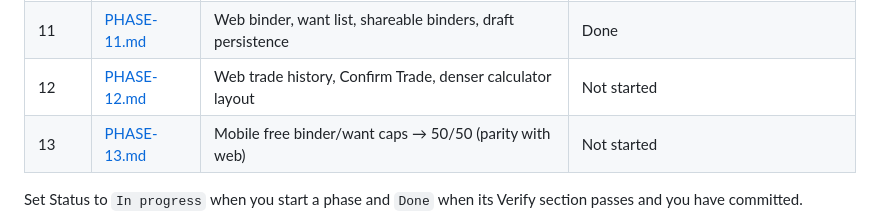
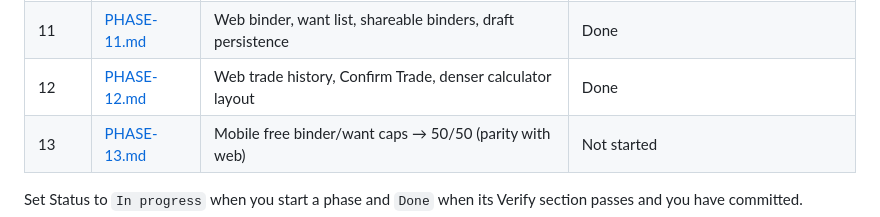
Before and after one commit to MXTradeApps/rifttrades, a Markdown page: docs/port/README.md, the part around the change. Rendered like a GitHub page.

Commit message:
Mark port Phase 12 done
Co-authored-by: Cursor <cursoragent@cursor.com>

```diff
--- a/docs/port/README.md
+++ b/docs/port/README.md
@@ -85,7 +85,7 @@ and may run in parallel with 10–12.
 | 9 | [PHASE-9.md](PHASE-9.md) | Recent FAB feature deltas (onboarding, multi-add, scan) | Done |
 | 10 | [PHASE-10.md](PHASE-10.md) | Web foundations: test infra, fabloodle client, sign-in, entitlements | Done |
 | 11 | [PHASE-11.md](PHASE-11.md) | Web binder, want list, shareable binders, draft persistence | Done |
-| 12 | [PHASE-12.md](PHASE-12.md) | Web trade history, Confirm Trade, denser calculator layout | Not started |
+| 12 | [PHASE-12.md](PHASE-12.md) | Web trade history, Confirm Trade, denser calculator layout | Done |
 | 13 | [PHASE-13.md](PHASE-13.md) | Mobile free binder/want caps → 50/50 (parity with web) | Not started |
 
 Set Status to `In progress` when you start a phase and `Done` when its Verify
```
